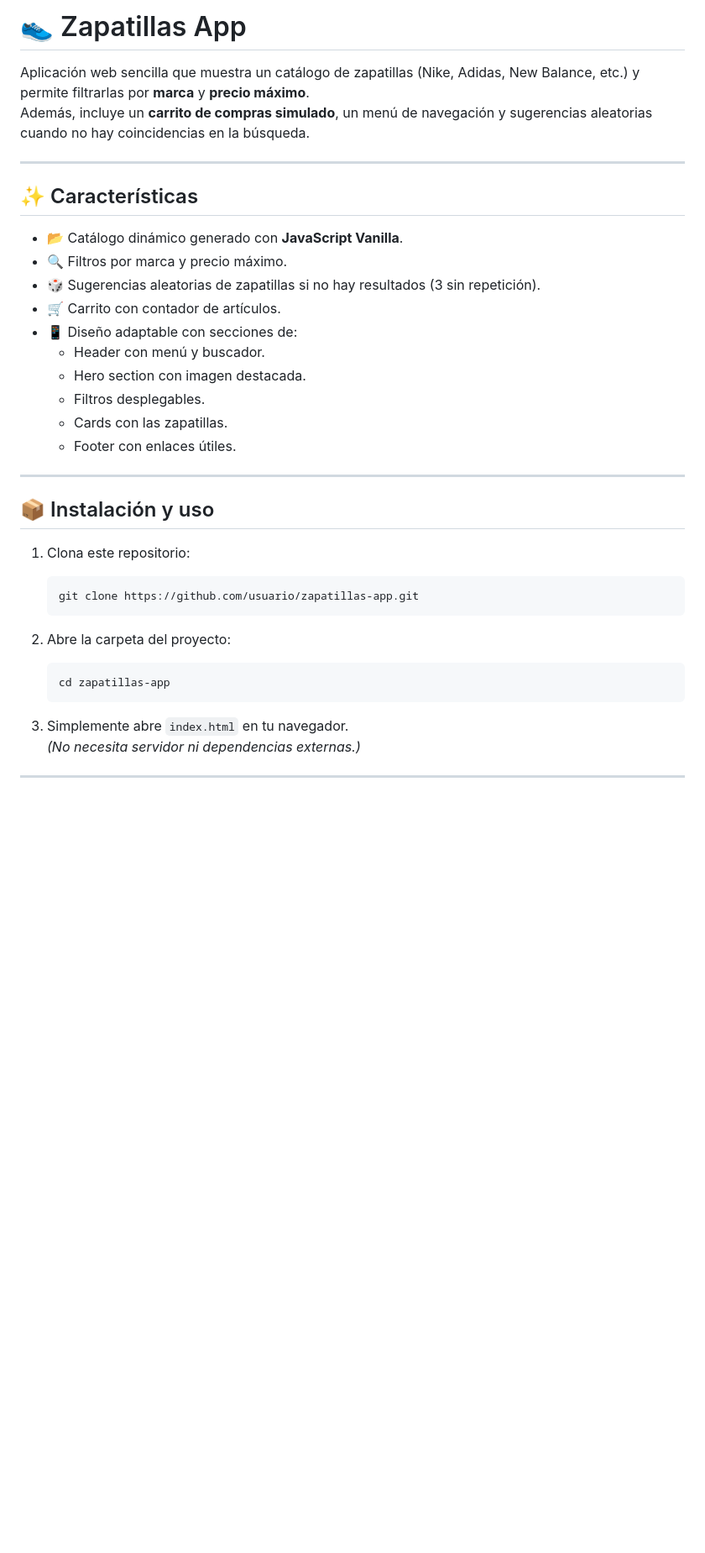
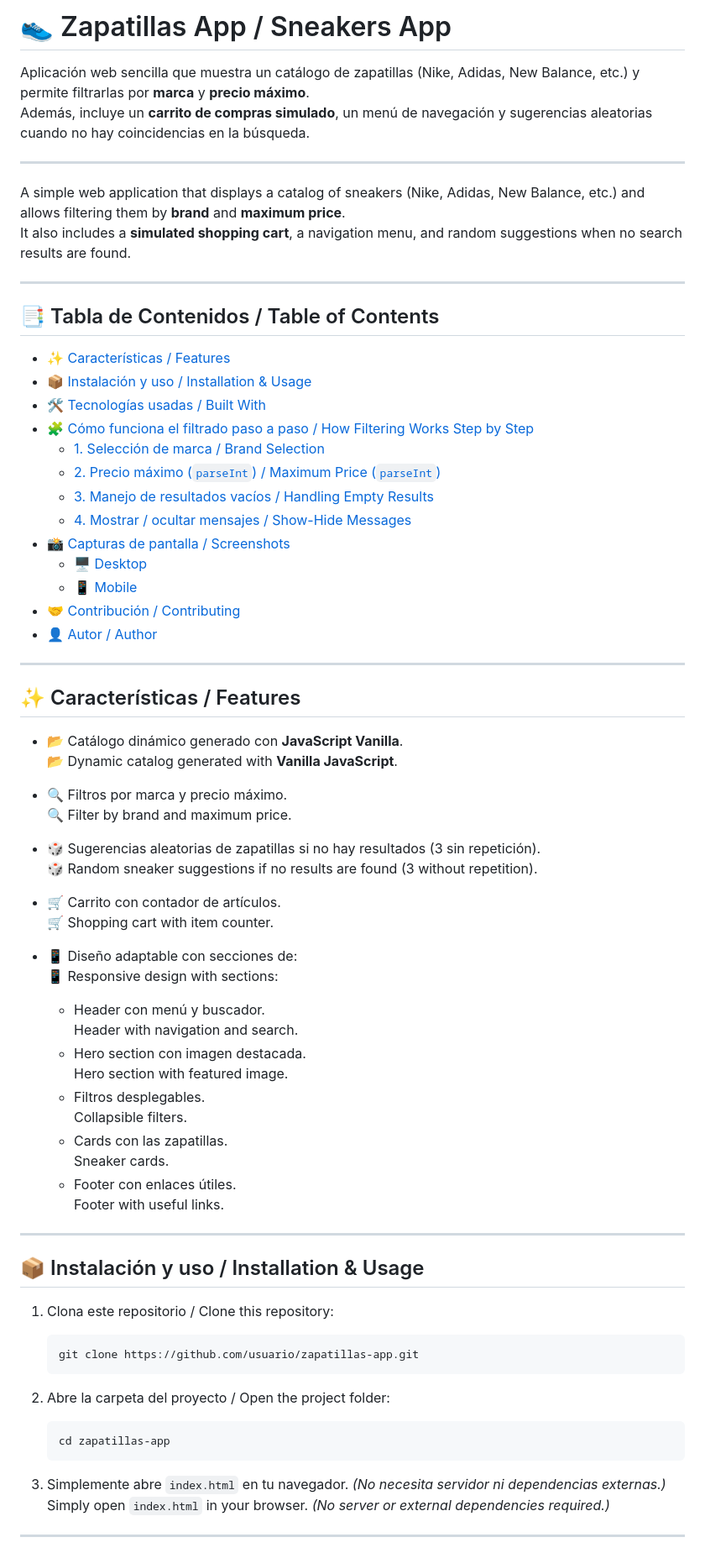
Before and after one commit to Luccargui/Proyecto2-TiendaDeFiltros, a Markdown page: README.md, the part around one of its changes. Shown at 84% size. Drawn GitHub-style; blank space fills up the shorter version.

````diff
--- a/README.md
+++ b/README.md
@@ -1,39 +1,78 @@
-# 👟 Zapatillas App
+# 👟 Zapatillas App / Sneakers App
 
 Aplicación web sencilla que muestra un catálogo de zapatillas (Nike, Adidas, New Balance, etc.) y permite filtrarlas por **marca** y **precio máximo**.
 Además, incluye un **carrito de compras simulado**, un menú de navegación y sugerencias aleatorias cuando no hay coincidencias en la búsqueda.
 
 ---
 
-## ✨ Características
-
-- 📂 Catálogo dinámico generado con **JavaScript Vanilla**.
-- 🔍 Filtros por marca y precio máximo.
-- 🎲 Sugerencias aleatorias de zapatillas si no hay resultados (3 sin repetición).
-- 🛒 Carrito con contador de artículos.
-- 📱 Diseño adaptable con secciones de:
-  - Header con menú y buscador.
-  - Hero section con imagen destacada.
-  - Filtros desplegables.
-  - Cards con las zapatillas.
-  - Footer con enlaces útiles.
+A simple web application that displays a catalog of sneakers (Nike, Adidas, New Balance, etc.) and allows filtering them by **brand** and **maximum price**.
+It also includes a **simulated shopping cart**, a navigation menu, and random suggestions when no search results are found.
 
 ---
 
-## 📦 Instalación y uso
+## 📑 Tabla de Contenidos / Table of Contents
 
-1. Clona este repositorio:
+- [✨ Características / Features](#caracteristicas)
+- [📦 Instalación y uso / Installation & Usage](#instalacion)
+- [🛠️ Tecnologías usadas / Built With](#tecnologias)
+- [🧩 Cómo funciona el filtrado paso a paso / How Filtering Works Step by Step](#filtrado)
+  - [1. Selección de marca / Brand Selection](#marca)
+  - [2. Precio máximo (`parseInt`) / Maximum Price (`parseInt`)](#precio)
+  - [3. Manejo de resultados vacíos / Handling Empty Results](#resultados)
+  - [4. Mostrar / ocultar mensajes / Show-Hide Messages](#mensajes)
+- [📸 Capturas de pantalla / Screenshots](#capturas)
+  - [🖥️ Desktop](#desktop)
+  - [📱 Mobile](#mobile)
+- [🤝 Contribución / Contributing](#contribucion)
+- [👤 Autor / Author](#autor)
+
+---
+
+<a name="caracteristicas"></a>
+## ✨ Características / Features
+
+- 📂 Catálogo dinámico generado con **JavaScript Vanilla**.
+  📂 Dynamic catalog generated with **Vanilla JavaScript**.
+
+- 🔍 Filtros por marca y precio máximo.
+  🔍 Filter by brand and maximum price.
+
+- 🎲 Sugerencias aleatorias de zapatillas si no hay resultados (3 sin repetición).
+  🎲 Random sneaker suggestions if no results are found (3 without repetition).
+
+- 🛒 Carrito con contador de artículos.
+  🛒 Shopping cart with item counter.
+
+- 📱 Diseño adaptable con secciones de:
+  📱 Responsive design with sections:
+  - Header con menú y buscador.
+    Header with navigation and search.
+  - Hero section con imagen destacada.
+    Hero section with featured image.
+  - Filtros desplegables.
+    Collapsible filters.
+  - Cards con las zapatillas.
+    Sneaker cards.
+  - Footer con enlaces útiles.
+    Footer with useful links.
+
+---
+
+<a name="instalacion"></a>
+## 📦 Instalación y uso / Installation & Usage
+
+1. Clona este repositorio / Clone this repository:
    ```bash
    git clone https://github.com/usuario/zapatillas-app.git
    ```
 
-2. Abre la carpeta del proyecto:
+2. Abre la carpeta del proyecto / Open the project folder:
    ```bash
    cd zapatillas-app
    ```
 
-3. Simplemente abre `index.html` en tu navegador.
-   *(No necesita servidor ni dependencias externas.)*
+3. Simplemente abre `index.html` en tu navegador. *(No necesita servidor ni dependencias externas.)*
+   Simply open `index.html` in your browser. *(No server or external dependencies required.)*
 
 ---
 
````
Also changed, not shown: other parts of README.md (+100 -53 lines).
